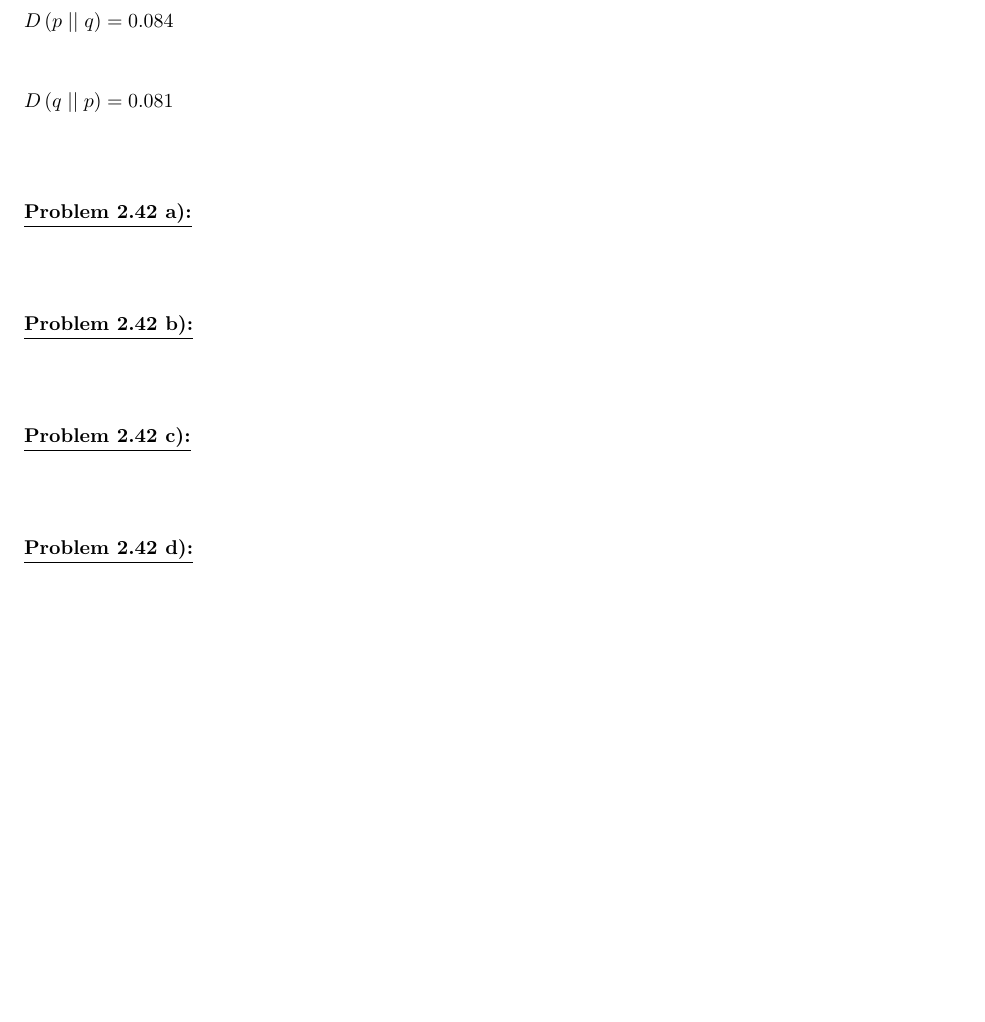
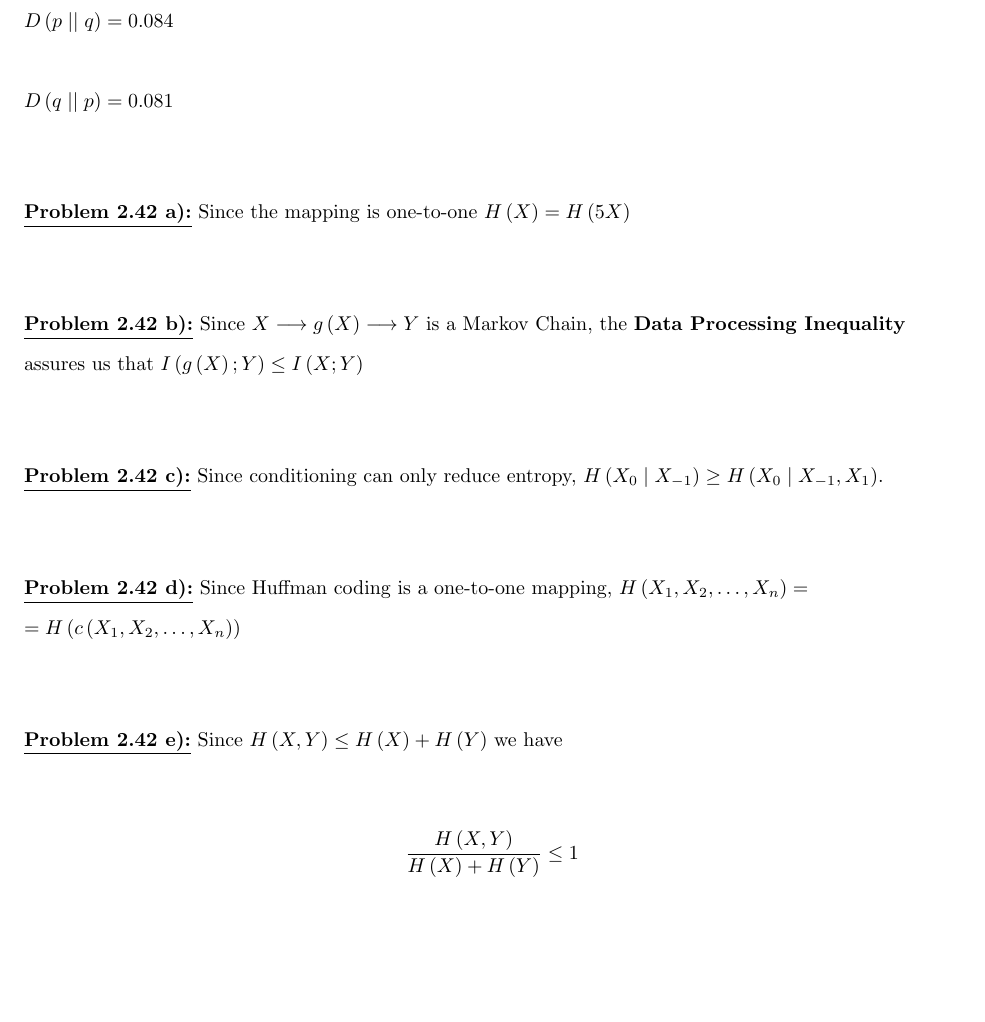
Before and after one commit to mcfaddja/InfoTheory2018-WritenWork, a LaTeX book (HW-1/HW-1.tex, which reads HW-1/ProblemTEXfiles/prob2-42/prob2-42a.tex, HW-1/ProblemTEXfiles/prob2-42/prob2-42b.tex, HW-1/ProblemTEXfiles/prob2-42/prob2-42c.tex): part of page 19 of 19, cut so that both start at the same text, the shorter picture padded with empty space. Compiled offline with pdfLaTeX.

Commit message:
finished 2.42a,b,c,d,e

```diff
--- a/HW-1/ProblemTEXfiles/prob2-42/prob2-42a.tex
+++ b/HW-1/ProblemTEXfiles/prob2-42/prob2-42a.tex
@@ -6,7 +6,7 @@
 \begin{document}
 
 
-\prob{2.42 a}
+\prob{2.42 a}  Since the mapping is one-to-one $\Hent{X} = \Hent{5 X}$
 
 
 
--- a/HW-1/ProblemTEXfiles/prob2-42/prob2-42b.tex
+++ b/HW-1/ProblemTEXfiles/prob2-42/prob2-42b.tex
@@ -6,7 +6,7 @@
 \begin{document}
 
 
-\prob{2.42 b}
+\prob{2.42 b}  Since $X \longrightarrow g \left( X \right) \longrightarrow Y$ is a Markov Chain, the \textbf{Data Processing Inequality} assures us that $\I{g \left( X \right); Y} \leq \I{X; Y}$
 
 
 
--- a/HW-1/ProblemTEXfiles/prob2-42/prob2-42c.tex
+++ b/HW-1/ProblemTEXfiles/prob2-42/prob2-42c.tex
@@ -6,7 +6,7 @@
 \begin{document}
 
 
-\prob{2.42 c}
+\prob{2.42 c}  Since conditioning can only reduce entropy, $\Hent{X_0 \mid X_{-1} } \geq \Hent{X_0 \mid X_{-1}, X_1 }$.
 
 
 
--- a/HW-1/ProblemTEXfiles/prob2-42/prob2-42d.tex
+++ b/HW-1/ProblemTEXfiles/prob2-42/prob2-42d.tex
@@ -6,7 +6,7 @@
 \begin{document}
 
 
-\prob{2.42 d}
+\prob{2.42 d}  Since Huffman coding is a one-to-one mapping, $\Hent{ X_1, X_2, \dots, X_n } =$ $= \Hent{ c \left( X_1, X_2, \dots, X_n \right) }$
 
 
 
--- /dev/null
+++ b/HW-1/ProblemTEXfiles/prob2-42/prob2-42e.tex
@@ -0,0 +1,52 @@
+\documentclass[ClusteringConnectionsMAIN.tex]{subfiles}
+
+
+
+
+\begin{document}
+
+
+\prob{2.42 e}  Since $\Hent{X, Y} \leq \Hent{X} + \Hent{Y}$ we have
+
+\begin{align}
+\frac{ \Hent{ X, Y } }{ \Hent{X} + \Hent{Y} } \leq 1   \notag
+\end{align}
+
+
+
+
+
+
+
+
+
+
+
+
+
+
+
+
+
+
+
+
+
+
+
+
+
+
+
+
+
+
+
+
+
+
+
+
+
+
+\end{document}
```
Also changed, not shown: HW-1/HW-1.tex (+4 -0 lines), HW-1/HW-1.pdf, 2 other files.
